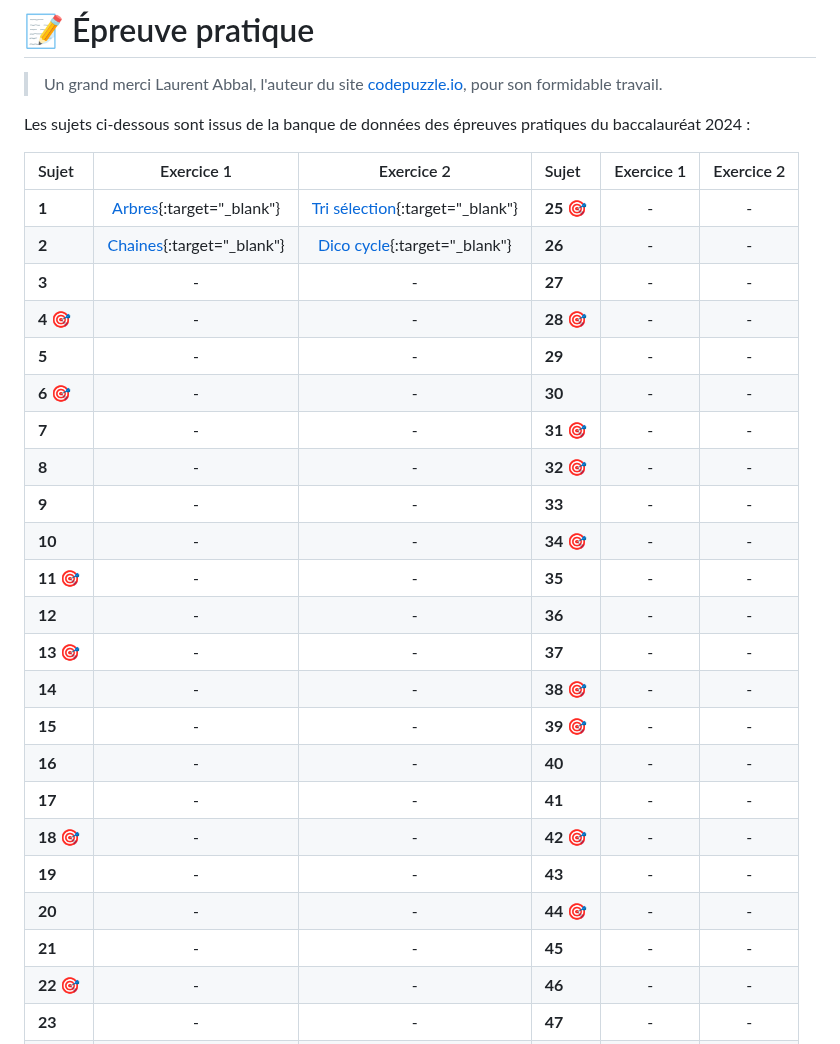
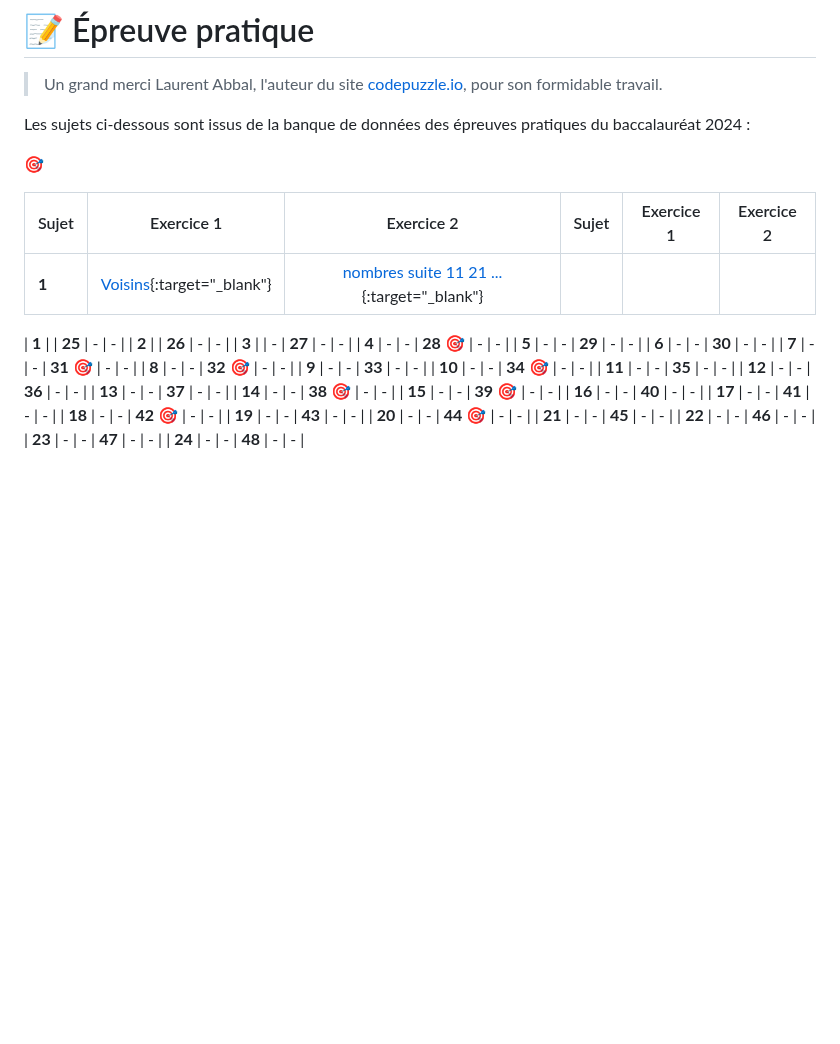
Before and after one commit to abrugiere/tnsi, a Markdown page: 6.0.REV.md, the part around the change. Rendered like a GitHub page; blank space fills up the shorter version.

```diff
--- a/6.0.REV.md
+++ b/6.0.REV.md
@@ -3,30 +3,37 @@
 
 Les sujets ci-dessous sont issus de la banque de données des épreuves pratiques du baccalauréat 2024 :
 
+🎯
+
+
 | Sujet | Exercice 1 | Exercice 2 | Sujet | Exercice 1 | Exercice 2 |
 |:-----|:----------:|:----------:|:-----|:----------:|:----------:|
-| **1**     | [Arbres](https://www.codepuzzle.io/DH83G){:target="_blank"}  | [Tri sélection](https://www.codepuzzle.io/DH83G){:target="_blank"} | **25 🎯** | - | - |
-| **2**     | [Chaines](https://www.codepuzzle.io/DSXPQ){:target="_blank"} | [Dico cycle](https://www.codepuzzle.io/DYZWR){:target="_blank"}    | **26** | - | - |
-| **3**     | -               | -            | **27** | - | - |
-| **4 🎯**     | -               | -         | **28 🎯** | - | - |
-| **5**     | -               | -            | **29** | - | - |
-| **6 🎯**      | -               | -        | **30** | - | - |
-| **7**     | -               | -            | **31 🎯** | - | - |
-| **8**     | -               | -            | **32 🎯** | - | - |
-| **9**     | -               | -            | **33** | - | - |
-| **10**    | -               | -         | **34 🎯** | - | - |
-| **11 🎯**    | -               | -            | **35** | - | - |
-| **12**    | -               | -            | **36** | - | - |
-| **13 🎯**    | -               | -         | **37** | - | - |
-| **14**     | -               | -           | **38 🎯** | - | - |
-| **15**    | -               | -         | **39 🎯** | - | - |
-| **16**   | -               | -             | **40** | - | - |
-| **17**     | -               | -           | **41** | - | - |
-| **18 🎯**     | -               | -        | **42 🎯** | - | - |
-| **19**    | -               | -            | **43** | - | - |
-| **20**    | -               | -            | **44 🎯** | - | - |
-| **21**    | -               | -            | **45** | - | - |
-| **22 🎯**    | -               | -         | **46** | - | - |
+| **1**| [Voisins](https://www.codepuzzle.io/D7K5T){:target="_blank"}  | [nombres suite 11 21 ...](https://www.codepuzzle.io/DC2EL){:target="_blank"} |
+
+
+
+| **1**  |  | **25** | - | - |
+| **2**  |  | **26** | - | - |
+| **3**  |  | -            | **27** | - | - |
+| **4**  | -               | -         | **28 🎯** | - | - |
+| **5**  | -               | -            | **29** | - | - |
+| **6**  | -               | -        | **30** | - | - |
+| **7**  | -               | -            | **31 🎯** | - | - |
+| **8**  | -               | -            | **32 🎯** | - | - |
+| **9**  | -               | -            | **33** | - | - |
+| **10** | -               | -         | **34 🎯** | - | - |
+| **11** | -               | -            | **35** | - | - |
+| **12** | -               | -            | **36** | - | - |
+| **13** | -               | -         | **37** | - | - |
+| **14** | -               | -           | **38 🎯** | - | - |
+| **15** | -               | -         | **39 🎯** | - | - |
+| **16** | -               | -             | **40** | - | - |
+| **17** | -               | -           | **41** | - | - |
+| **18** | -               | -        | **42 🎯** | - | - |
+| **19** | -               | -            | **43** | - | - |
+| **20** | -               | -            | **44 🎯** | - | - |
+| **21** | -               | -            | **45** | - | - |
+| **22** | -               | -         | **46** | - | - |
 | **23**    | -               | -            | **47** | - | - |
 | **24**    | -               | -            | **48** | - | - |
 
```
